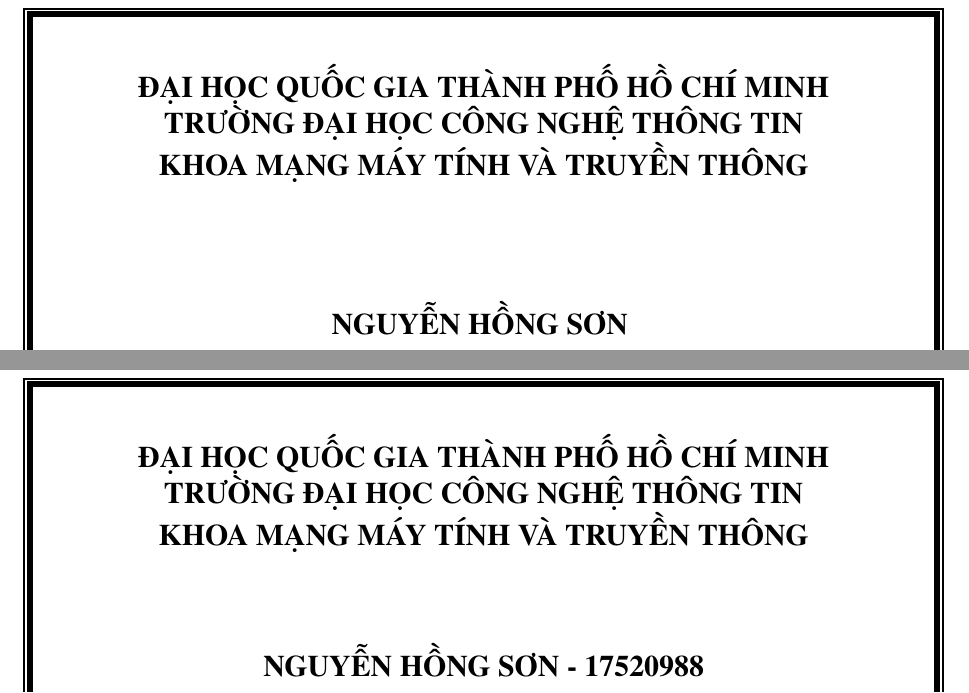
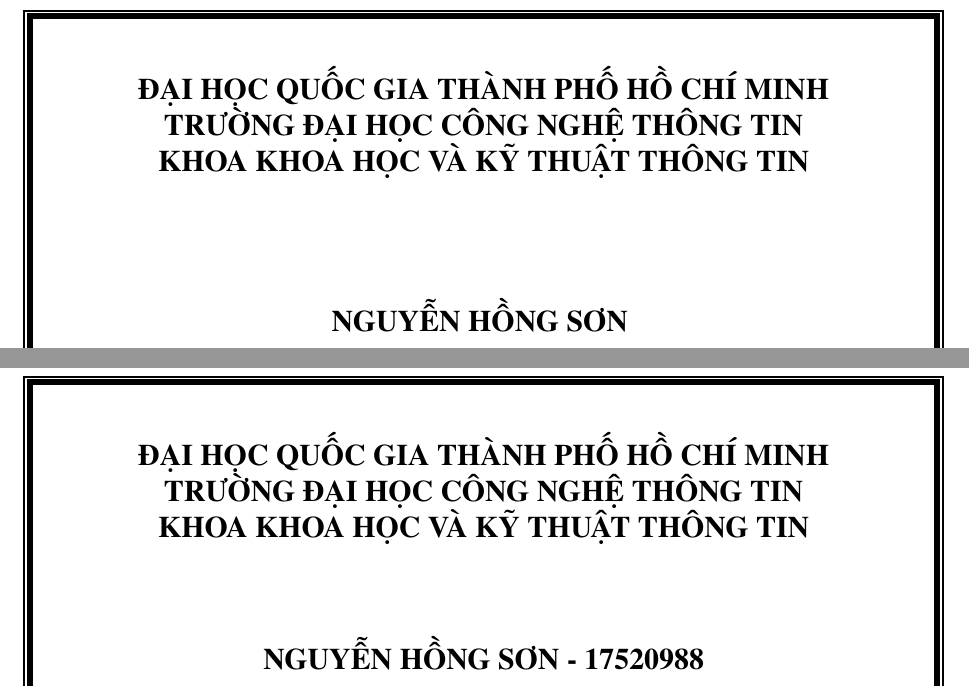
Before and after one commit to Junkohoutarou/Latex_Source, a LaTeX thesis (thesis.tex): two parts of pages 1 and 3 of 39, joined at a grey line, cut so that both start at the same text. Compiled offline with pdfLaTeX.

Commit message:
Update thesis.tex

```diff
--- a/thesis.tex
+++ b/thesis.tex
@@ -84,7 +84,7 @@
 % =========== Thay đổi thông tin tại phần này ===========
 \upperuniname{ĐẠI HỌC QUỐC GIA THÀNH PHỐ HỒ CHÍ MINH}
 \uniname{TRƯỜNG ĐẠI HỌC CÔNG NGHỆ THÔNG TIN}
-\deptname{KHOA MẠNG MÁY TÍNH VÀ TRUYỀN THÔNG}
+\deptname{KHOA KHOA HỌC VÀ KỸ THUẬT THÔNG TIN}
 \stumajor{KỸ SƯ NGÀNH AN TOÀN THÔNG TIN}
 \title{SỬ DỤNG LATEX TRONG SOẠN THẢO KHÓA LUẬN TỐT NGHIỆP}
 \titleen{USING LATEX IN WRITING GRADUATION THESIS}
```
